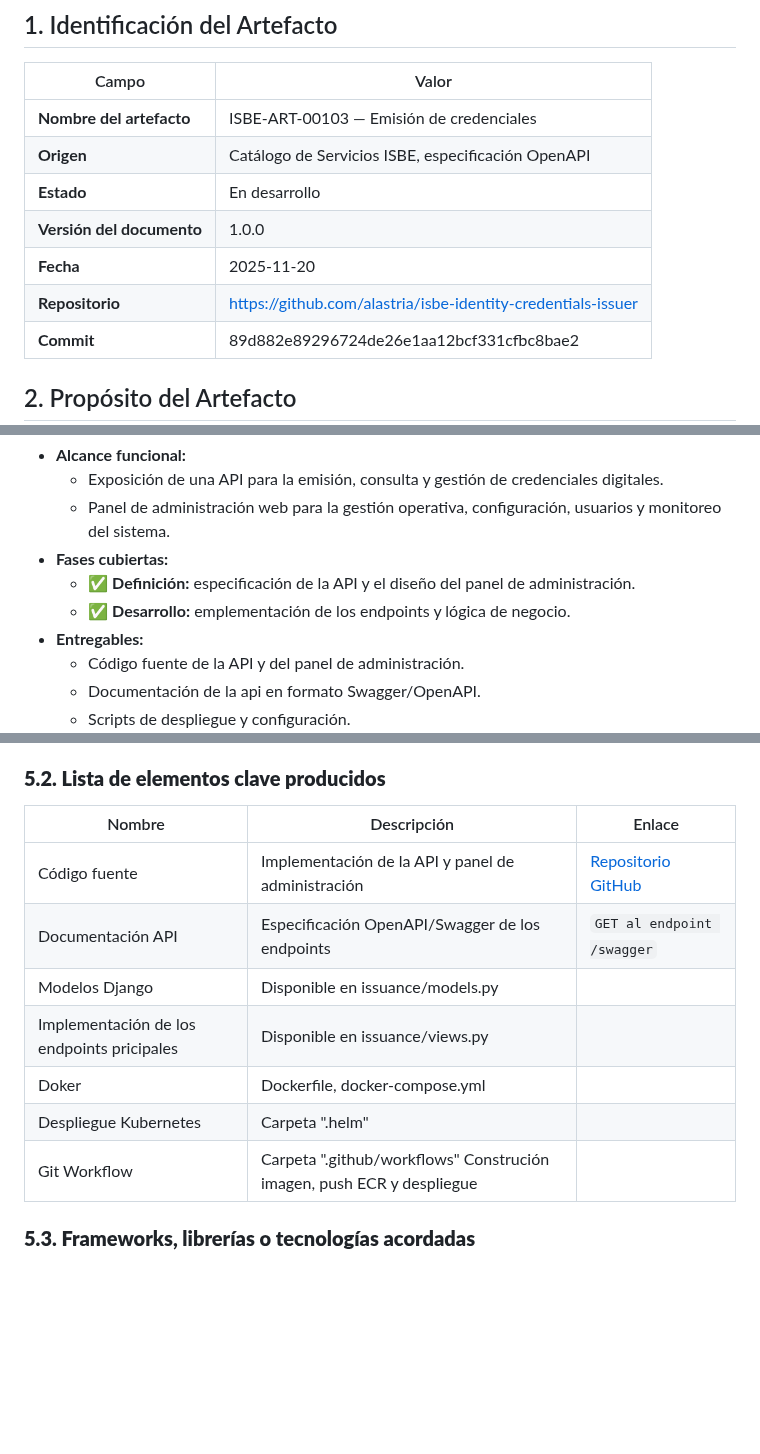
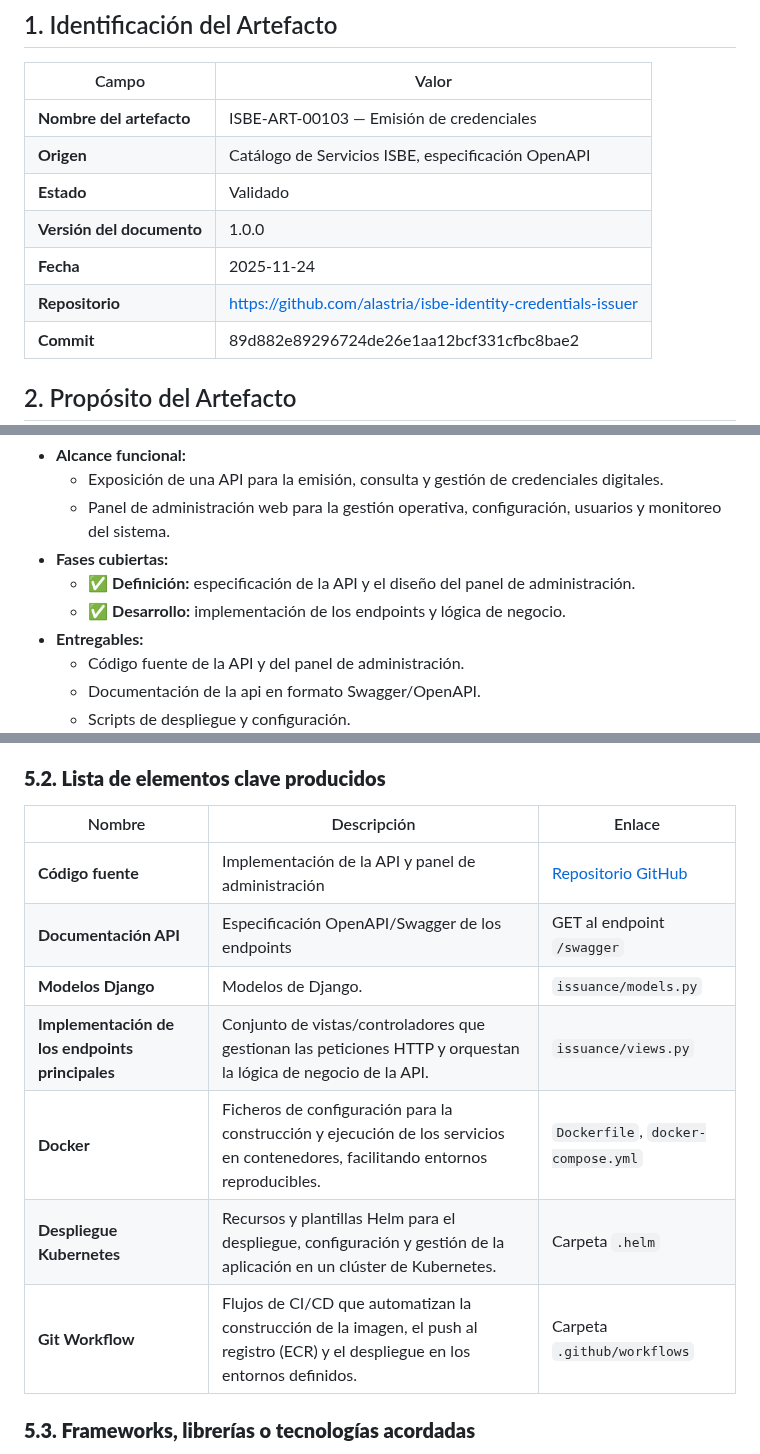
Before and after one commit to alastria/isbe-identity-credentials-issuer, a Markdown page: ISBE-ART-00103.md, 3 parts joined by grey strips. Drawn GitHub-style; blank space fills up the shorter version.

Commit message:
validado

```diff
--- a/ISBE-ART-00103.md
+++ b/ISBE-ART-00103.md
@@ -6,10 +6,10 @@
 |----------------------------|--------------------------------------------------------------------------------------------------------------------------------------------------------------------------------------------------|
 | **Nombre del artefacto**   | ISBE-ART-00103 — Emisión de credenciales |
 | **Origen**                 | Catálogo de Servicios ISBE, especificación OpenAPI |
-| **Estado**                 | En desarrollo |
+| **Estado**                 | Validado |
 | **Versión del documento**  | 1.0.0 |
-| **Fecha**                  | 2025-11-20 |
-| **Repositorio**            | [https://github.com/alastria/isbe-identity-credentials-issuer](https://github.com/alastria/isbe-identity-credentials-issuer) |
+| **Fecha**                  | 2025-11-24 |
+| **Repositorio**            | [https://github.com/alastria/isbe-identity-credentials-issuer](https://github.com/alastria/isbe-identity-credentials-issuer/tree/main) |
 | **Commit**                 | 89d882e89296724de26e1aa12bcf331cfbc8bae2 |
 
 ## 2. Propósito del Artefacto
@@ -27,7 +27,7 @@ Abarca la implementación y gestión de un servicio de emisión de credenciales
     - Panel de administración web para la gestión operativa, configuración, usuarios y monitoreo del sistema.
 - **Fases cubiertas:**
   - ✅ **Definición:** especificación de la API y el diseño del panel de administración.
-  - ✅ **Desarrollo:** emplementación de los endpoints y lógica de negocio.
+  - ✅ **Desarrollo:** implementación de los endpoints y lógica de negocio.
 - **Entregables:**
     - Código fuente de la API y del panel de administración.
     - Documentación de la api en formato Swagger/OpenAPI.
@@ -84,16 +84,15 @@ El desarrollo del artefacto incluye los siguientes componentes principales:
 
 ### **5.2. Lista de elementos clave producidos**
 
-| Nombre                   | Descripción                                              | Enlace                                    |
-|--------------------------|----------------------------------------------------------|-------------------------------------------|
-| Código fuente            | Implementación de la API y panel de administración       | [Repositorio GitHub](https://github.com/alastria/isbe-identity-credentials-issuer) |
-| Documentación API        | Especificación OpenAPI/Swagger de los endpoints          | `GET al endpoint /swagger`       |
-| Modelos Django | Disponible en issuance/models.py | |
-| Implementación de los endpoints pricipales | Disponible en issuance/views.py | |
-| Doker    | Dockerfile, docker-compose.yml  |  |
-| Despliegue Kubernetes |  Carpeta ".helm"    | |
-| Git Workflow             | Carpeta ".github/workflows" Construción imagen, push ECR y despliegue  | |
-
+| Nombre                                   | Descripción                                                                                                                                         | Enlace                                                                                  |
+|------------------------------------------|-----------------------------------------------------------------------------------------------------------------------------------------------------|-----------------------------------------------------------------------------------------|
+| **Código fuente**                        | Implementación de la API y panel de administración	                                          | [Repositorio GitHub](https://github.com/alastria/isbe-identity-credentials-issuer)                                                                     |
+| **Documentación API**                    |	Especificación OpenAPI/Swagger de los endpoints | GET al endpoint `/swagger`           |
+| **Modelos Django**                       | Modelos de Django.                                               | `issuance/models.py`                                                                    |
+| **Implementación de los endpoints principales** | Conjunto de vistas/controladores que gestionan las peticiones HTTP y orquestan la lógica de negocio de la API.                                    | `issuance/views.py`                                                                     |
+| **Docker**                               | Ficheros de configuración para la construcción y ejecución de los servicios en contenedores, facilitando entornos reproducibles.                   | `Dockerfile`, `docker-compose.yml`                                                     |
+| **Despliegue Kubernetes**               | Recursos y plantillas Helm para el despliegue, configuración y gestión de la aplicación en un clúster de Kubernetes.                               | Carpeta `.helm`                                                                         |
+| **Git Workflow**                         | Flujos de CI/CD que automatizan la construcción de la imagen, el push al registro (ECR) y el despliegue en los entornos definidos.                | Carpeta `.github/workflows`             |
 
 ### **5.3. Frameworks, librerías o tecnologías acordadas**
 
```
